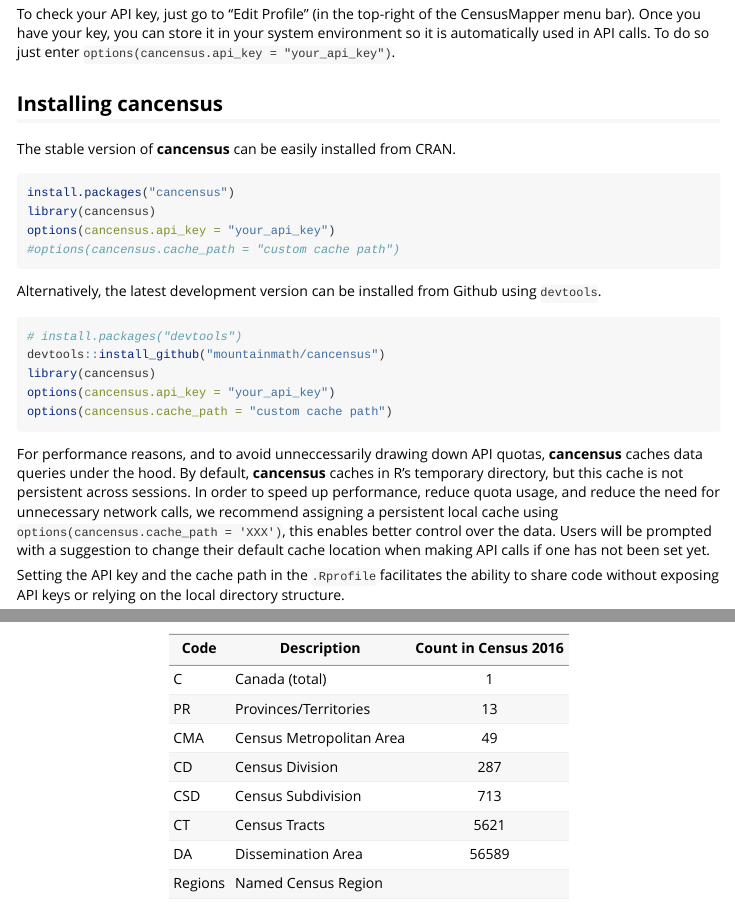
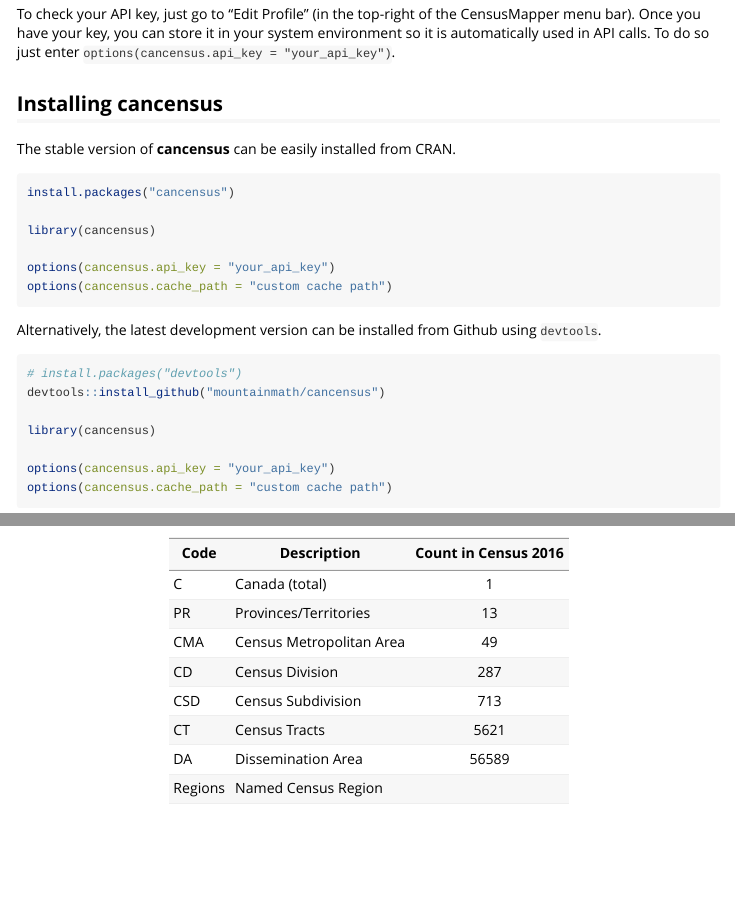
Before and after one commit to mountainMath/cancensus, an R Markdown document (vignettes/cancensus.Rmd): the page in a window 1100 px wide, from 490 px down, and a second part further down, joined at a grey line. Rendered offline with R 4.5, knitr and Pandoc, with nearby package versions.

Commit message:
update docs

````diff
--- a/vignettes/cancensus.Rmd
+++ b/vignettes/cancensus.Rmd
@@ -38,16 +38,20 @@
 The stable version of **cancensus** can be easily installed from CRAN.
 ```{r load_package_cran, echo=TRUE, message=FALSE, warning=FALSE, eval = FALSE}
 install.packages("cancensus")
+
 library(cancensus)
+
 options(cancensus.api_key = "your_api_key")
-#options(cancensus.cache_path = "custom cache path")
+options(cancensus.cache_path = "custom cache path")
 ```
 
 Alternatively, the latest development version can be installed from Github using `devtools`.
 ```{r load_package_git, echo=TRUE, message=FALSE, warning=FALSE, eval = FALSE}
 # install.packages("devtools")
 devtools::install_github("mountainmath/cancensus")
+
 library(cancensus)
+
 options(cancensus.api_key = "your_api_key")
 options(cancensus.cache_path = "custom cache path")
 ```
````
Also changed, not shown: cancensus-cache/CA16_regions.rda (deleted), cancensus-cache/CA16_vectors.rda (deleted), cancensus-cache/datasets.rda (deleted), vignettes/cancensus.Rmd (3 more changed lines), 18 other files.
